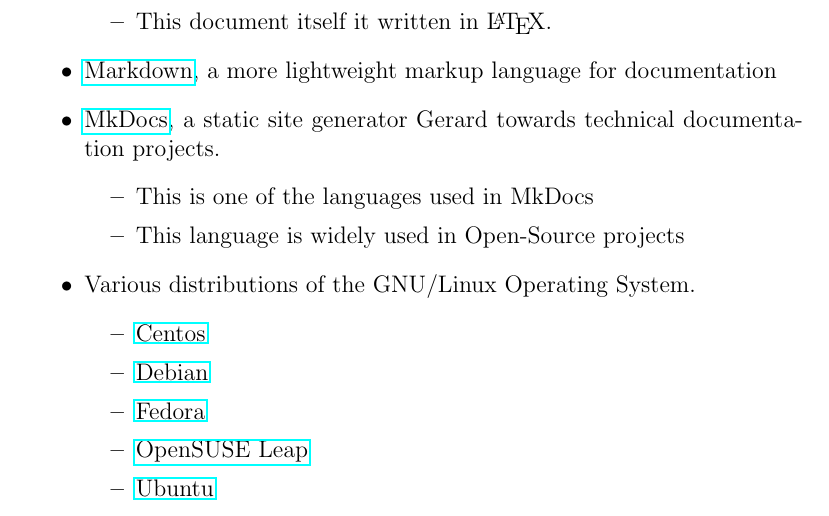
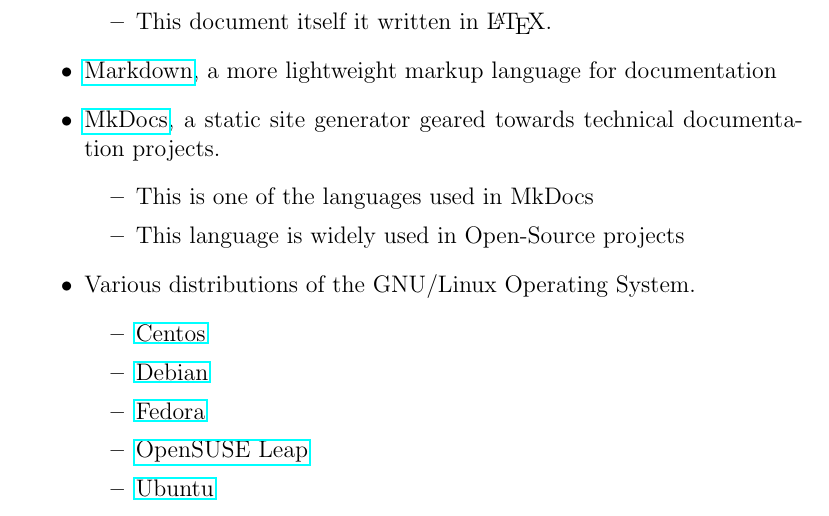
Before and after one commit to AdrianKoshka/nths-papers, a LaTeX document (student-essay/essay.tex, which reads student-essay/body.tex): part of page 5 of 5, cut so that both start at the same text. Compiled offline with pdfLaTeX.

Commit message:
[edit] more typo fixing

```diff
--- a/student-essay/body.tex
+++ b/student-essay/body.tex
@@ -83,7 +83,7 @@
 			\item This document itself it written in \LaTeX{}.
 		\end{itemize}
 	\item {\href{https://guides.github.com/features/mastering-markdown/}{Markdown}, a more lightweight markup language for documentation}
-	\item { \href{http://www.mkdocs.org/}{MkDocs}, a static site generator Gerard towards technical documentation projects.}
+	\item { \href{http://www.mkdocs.org/}{MkDocs}, a static site generator geared towards technical documentation projects.}
 		\begin{itemize}
 			\item This is one of the languages used in MkDocs
 			\item This language is widely used in Open-Source projects
```
